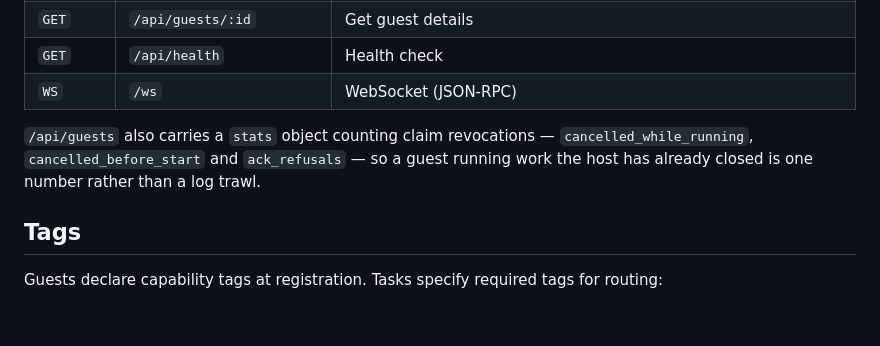
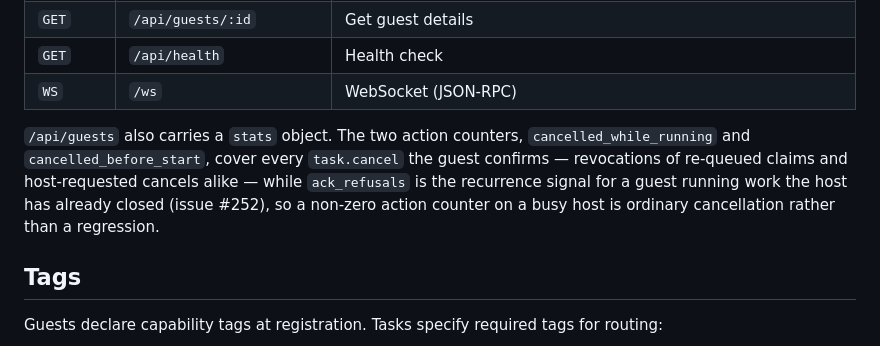
Before and after one commit to skrewz/hotelier, a Markdown page: README.md, the part around the change. Drawn GitHub-style; blank space fills up the shorter version.

```diff
--- a/README.md
+++ b/README.md
@@ -241,10 +241,12 @@ curl -X POST http://localhost:8080/api/tasks \
 | `GET` | `/api/health` | Health check |
 | `WS` | `/ws` | WebSocket (JSON-RPC) |
 
-`/api/guests` also carries a `stats` object counting claim revocations —
-`cancelled_while_running`, `cancelled_before_start` and `ack_refusals` — so a
-guest running work the host has already closed is one number rather than a log
-trawl.
+`/api/guests` also carries a `stats` object. The two action counters,
+`cancelled_while_running` and `cancelled_before_start`, cover every `task.cancel`
+the guest confirms — revocations of re-queued claims and host-requested cancels
+alike — while `ack_refusals` is the recurrence signal for a guest running work
+the host has already closed (issue #252), so a non-zero action counter on a busy
+host is ordinary cancellation rather than a regression.
 
 ## Tags
 
```
Also changed, not shown: ARCHITECTURE.md (+6 -3 lines).
